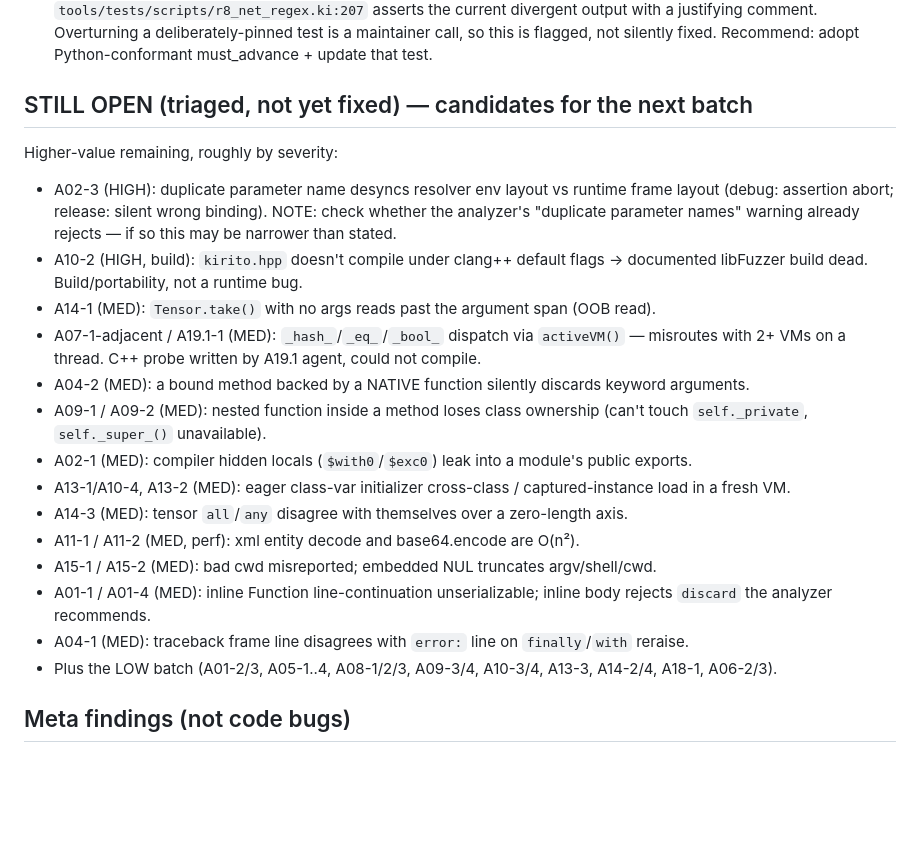
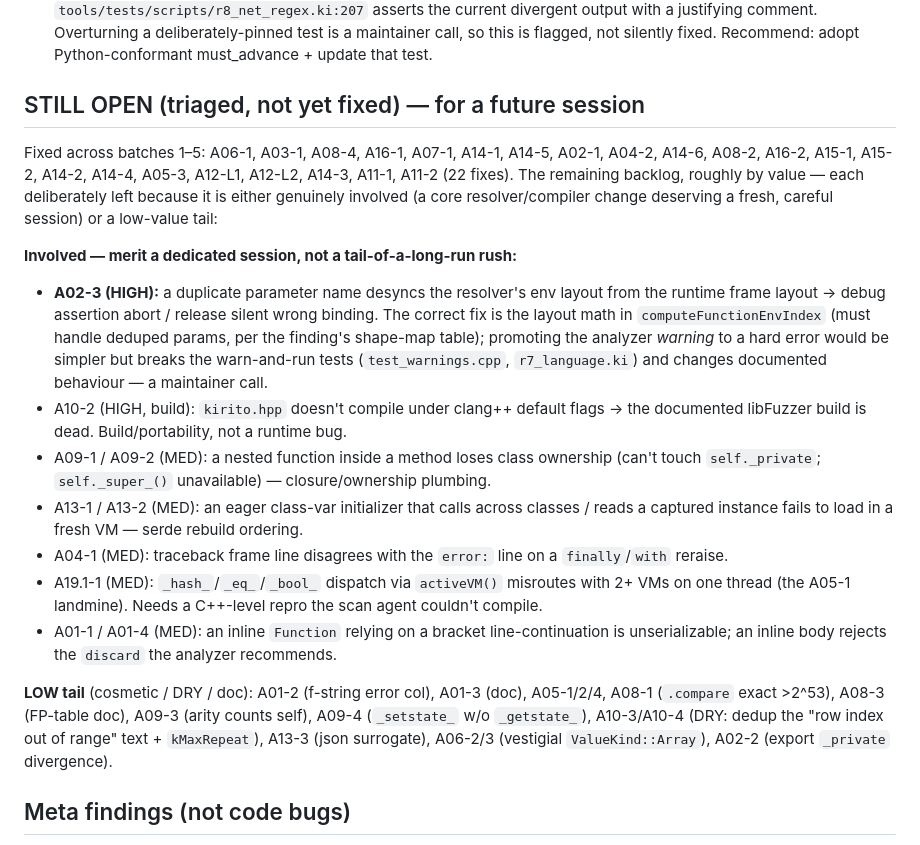
Before and after one commit to kiritolang/kiritolang.github.io, a Markdown page: .audit/v1.15.1/FINDINGS.md, the part around the change. GitHub-like rendering; blank space fills up the shorter version.

Commit message:
audit v1.15.1: refresh FINDINGS backlog after batch 5 (22 fixed; accurate remaining list)
Co-Authored-By: Claude Opus 4.8 (1M context) <noreply@anthropic.com>

```diff
--- a/.audit/v1.15.1/FINDINGS.md
+++ b/.audit/v1.15.1/FINDINGS.md
@@ -111,30 +111,35 @@ scanners: a "no test pins this" claim must be verified with `grep`, not asserted
   output with a justifying comment. Overturning a deliberately-pinned test is a maintainer call, so this
   is flagged, not silently fixed. Recommend: adopt Python-conformant must_advance + update that test.
 
-## STILL OPEN (triaged, not yet fixed) — candidates for the next batch
+## STILL OPEN (triaged, not yet fixed) — for a future session
 
-Higher-value remaining, roughly by severity:
-- A02-3 (HIGH): duplicate parameter name desyncs resolver env layout vs runtime frame layout
-  (debug: assertion abort; release: silent wrong binding). NOTE: check whether the analyzer's
-  "duplicate parameter names" warning already rejects — if so this may be narrower than stated.
-- A10-2 (HIGH, build): `kirito.hpp` doesn't compile under clang++ default flags → documented
-  libFuzzer build dead. Build/portability, not a runtime bug.
-- A14-1 (MED): `Tensor.take()` with no args reads past the argument span (OOB read).
-- A07-1-adjacent / A19.1-1 (MED): `_hash_`/`_eq_`/`_bool_` dispatch via `activeVM()` — misroutes with
-  2+ VMs on a thread. C++ probe written by A19.1 agent, could not compile.
-- A04-2 (MED): a bound method backed by a NATIVE function silently discards keyword arguments.
-- A09-1 / A09-2 (MED): nested function inside a method loses class ownership (can't touch
-  `self._private`, `self._super_()` unavailable).
-- A02-1 (MED): compiler hidden locals (`$with0`/`$exc0`) leak into a module's public exports.
-- A13-1/A10-4, A13-2 (MED): eager class-var initializer cross-class / captured-instance load in a
-  fresh VM.
-- A14-3 (MED): tensor `all`/`any` disagree with themselves over a zero-length axis.
-- A11-1 / A11-2 (MED, perf): xml entity decode and base64.encode are O(n²).
-- A15-1 / A15-2 (MED): bad cwd misreported; embedded NUL truncates argv/shell/cwd.
-- A01-1 / A01-4 (MED): inline Function line-continuation unserializable; inline body rejects
-  `discard` the analyzer recommends.
-- A04-1 (MED): traceback frame line disagrees with `error:` line on `finally`/`with` reraise.
-- Plus the LOW batch (A01-2/3, A05-1..4, A08-1/2/3, A09-3/4, A10-3/4, A13-3, A14-2/4, A18-1, A06-2/3).
+Fixed across batches 1–5: A06-1, A03-1, A08-4, A16-1, A07-1, A14-1, A14-5, A02-1, A04-2, A14-6,
+A08-2, A16-2, A15-1, A15-2, A14-2, A14-4, A05-3, A12-L1, A12-L2, A14-3, A11-1, A11-2 (22 fixes).
+The remaining backlog, roughly by value — each deliberately left because it is either genuinely
+involved (a core resolver/compiler change deserving a fresh, careful session) or a low-value tail:
+
+**Involved — merit a dedicated session, not a tail-of-a-long-run rush:**
+- **A02-3 (HIGH):** a duplicate parameter name desyncs the resolver's env layout from the runtime
+  frame layout → debug assertion abort / release silent wrong binding. The correct fix is the layout
+  math in `computeFunctionEnvIndex` (must handle deduped params, per the finding's shape-map table);
+  promoting the analyzer *warning* to a hard error would be simpler but breaks the warn-and-run tests
+  (`test_warnings.cpp`, `r7_language.ki`) and changes documented behaviour — a maintainer call.
+- A10-2 (HIGH, build): `kirito.hpp` doesn't compile under clang++ default flags → the documented
+  libFuzzer build is dead. Build/portability, not a runtime bug.
+- A09-1 / A09-2 (MED): a nested function inside a method loses class ownership (can't touch
+  `self._private`; `self._super_()` unavailable) — closure/ownership plumbing.
+- A13-1 / A13-2 (MED): an eager class-var initializer that calls across classes / reads a captured
+  instance fails to load in a fresh VM — serde rebuild ordering.
+- A04-1 (MED): traceback frame line disagrees with the `error:` line on a `finally`/`with` reraise.
+- A19.1-1 (MED): `_hash_`/`_eq_`/`_bool_` dispatch via `activeVM()` misroutes with 2+ VMs on one
+  thread (the A05-1 landmine). Needs a C++-level repro the scan agent couldn't compile.
+- A01-1 / A01-4 (MED): an inline `Function` relying on a bracket line-continuation is unserializable;
+  an inline body rejects the `discard` the analyzer recommends.
+
+**LOW tail** (cosmetic / DRY / doc): A01-2 (f-string error col), A01-3 (doc), A05-1/2/4, A08-1
+(`.compare` exact >2^53), A08-3 (FP-table doc), A09-3 (arity counts self), A09-4 (`_setstate_` w/o
+`_getstate_`), A10-3/A10-4 (DRY: dedup the "row index out of range" text + `kMaxRepeat`), A13-3
+(json surrogate), A06-2/3 (vestigial `ValueKind::Array`), A02-2 (export `_private` divergence).
 
 ## Meta findings (not code bugs)
 - A20-0: previous inventory was 22% of the real surface (see `scan/A20_surface_*.txt` for the full map).
```
